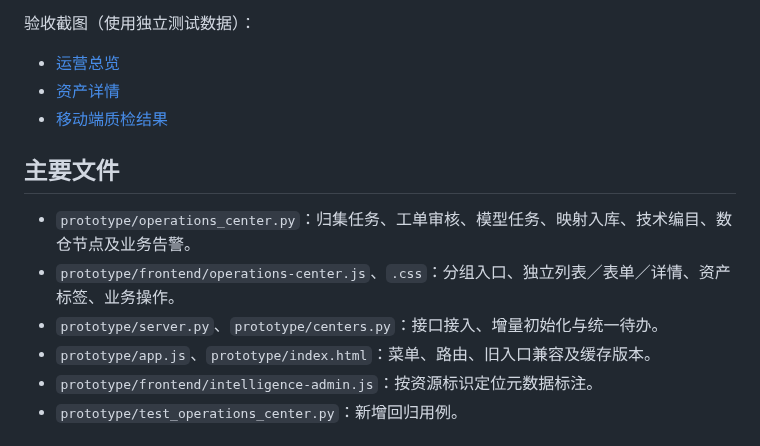
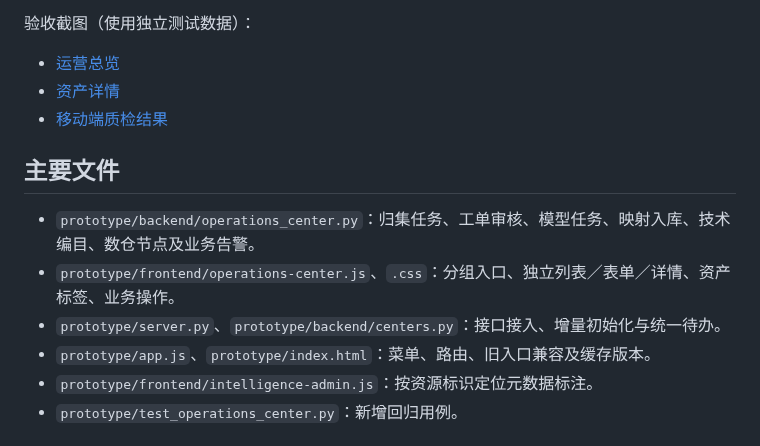
Before and after one commit to xla145/oneMap, a Markdown page: docs/运营中心首批原型实现说明.md, the part around one of its changes. Rendered like a GitHub page.

```diff
--- a/docs/运营中心首批原型实现说明.md
+++ b/docs/运营中心首批原型实现说明.md
@@ -65,9 +65,9 @@
 
 ## 主要文件
 
-- `prototype/operations_center.py`：归集任务、工单审核、模型任务、映射入库、技术编目、数仓节点及业务告警。
+- `prototype/backend/operations_center.py`：归集任务、工单审核、模型任务、映射入库、技术编目、数仓节点及业务告警。
 - `prototype/frontend/operations-center.js`、`.css`：分组入口、独立列表／表单／详情、资产标签、业务操作。
-- `prototype/server.py`、`prototype/centers.py`：接口接入、增量初始化与统一待办。
+- `prototype/server.py`、`prototype/backend/centers.py`：接口接入、增量初始化与统一待办。
 - `prototype/app.js`、`prototype/index.html`：菜单、路由、旧入口兼容及缓存版本。
 - `prototype/frontend/intelligence-admin.js`：按资源标识定位元数据标注。
 - `prototype/test_operations_center.py`：新增回归用例。
```
Also changed, not shown: other parts of docs/运营中心首批原型实现说明.md (+3 -3 lines).
